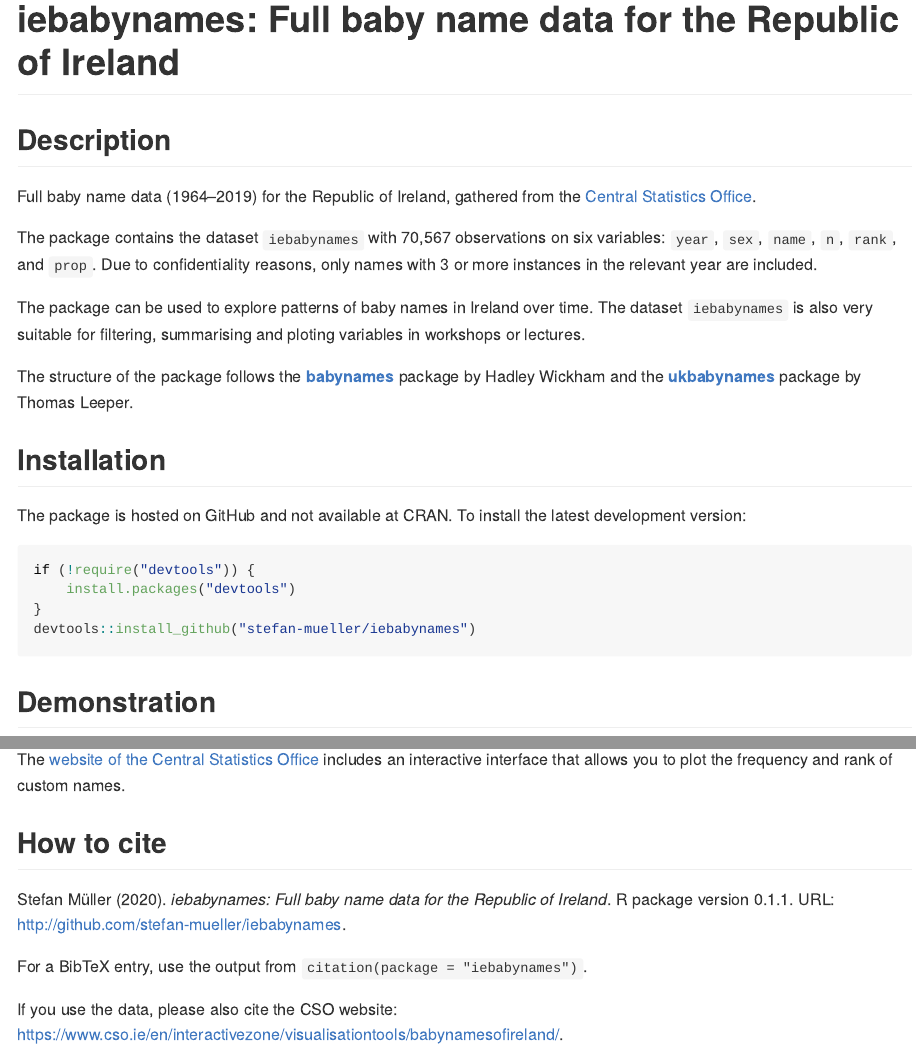
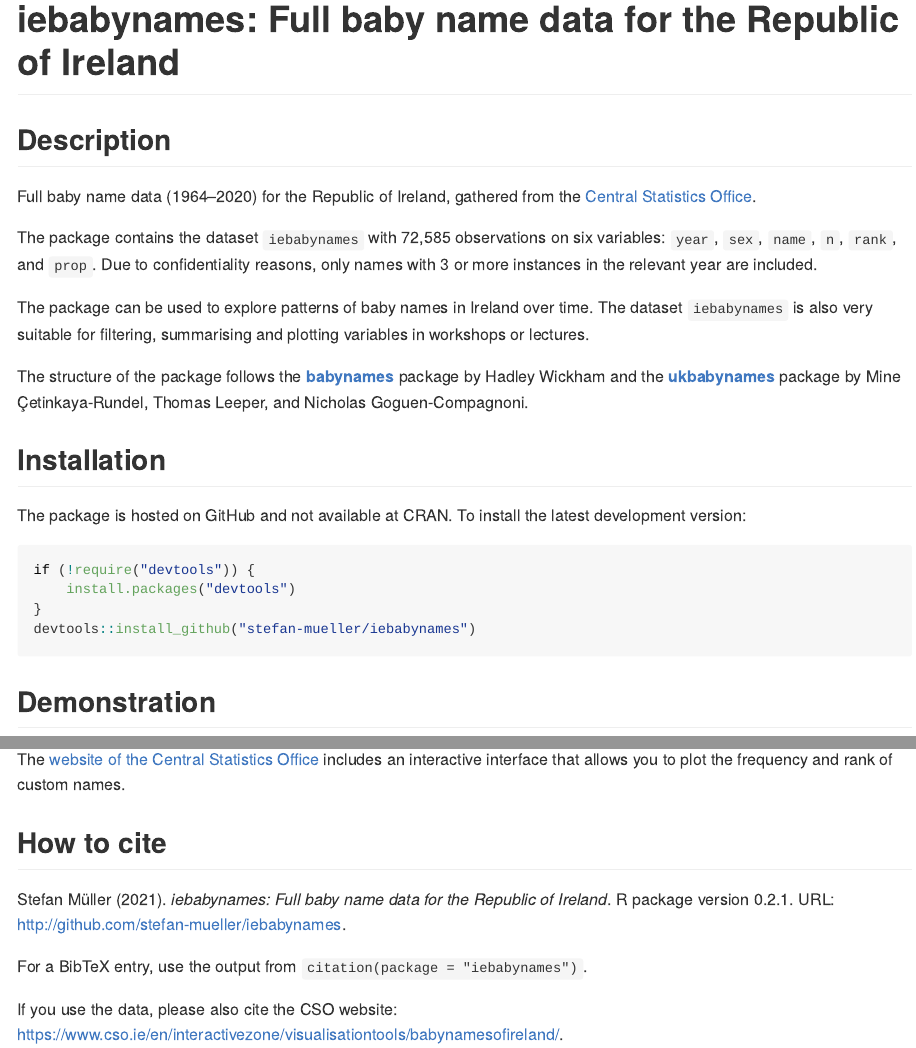
Before and after one commit to stefan-mueller/iebabynames, an R Markdown document (README.Rmd): the page in a window 1100 px wide, from its top, and a second part further down, joined at a grey line. The pictures show the output file README.md that the author committed with the source, drawn offline in the style of GitHub.

Commit message:
Add 2020 babynames, update code, and rebuild package

```diff
--- a/README.Rmd
+++ b/README.Rmd
@@ -16,13 +16,13 @@ knitr::opts_chunk$set(
 
 ## Description
 
-Full baby name data (1964–2019) for the Republic of Ireland, gathered from the [Central Statistics Office](https://www.cso.ie/en/interactivezone/visualisationtools/babynamesofireland/).
+Full baby name data (1964–2020) for the Republic of Ireland, gathered from the [Central Statistics Office](https://www.cso.ie/en/interactivezone/visualisationtools/babynamesofireland/).
 
-The package contains the dataset `iebabynames` with 70,567 observations on six variables: `year`, `sex`, `name`, `n`, `rank`, and `prop`. Due to confidentiality reasons, only names with 3 or more instances in the relevant year are included.
+The package contains the dataset `iebabynames` with 72,585 observations on six variables: `year`, `sex`, `name`, `n`, `rank`, and `prop`. Due to confidentiality reasons, only names with 3 or more instances in the relevant year are included.
 
-The package can be used to explore patterns of baby names in Ireland over time. The dataset `iebabynames` is also very suitable for filtering, summarising and ploting variables in workshops or lectures.
+The package can be used to explore patterns of baby names in Ireland over time. The dataset `iebabynames` is also very suitable for filtering, summarising and plotting variables in workshops or lectures.
 
-The structure of the package follows the [**babynames**](https://cran.r-project.org/web/packages/babynames/index.html) package by Hadley Wickham and the [**ukbabynames**](https://cran.r-project.org/web/packages/ukbabynames/index.html) package by Thomas Leeper.
+The structure of the package follows the [**babynames**](https://cran.r-project.org/web/packages/babynames/index.html) package by Hadley Wickham and the [**ukbabynames**](https://mine-cetinkaya-rundel.github.io/ukbabynames/) package by Mine Çetinkaya-Rundel, Thomas Leeper, and Nicholas Goguen-Compagnoni.
 
 
 ## Installation
@@ -133,7 +136,7 @@ The [website of the Central Statistics Office](https://www.cso.ie/en/interactive
 
 ## How to cite
 
-Stefan Müller (2020). _iebabynames: Full baby name data for the Republic of Ireland_. R package version 0.1.1. URL: http://github.com/stefan-mueller/iebabynames.
+Stefan Müller (2021). _iebabynames: Full baby name data for the Republic of Ireland_. R package version 0.2.1. URL: http://github.com/stefan-mueller/iebabynames.
 
 For a BibTeX entry, use the output from `citation(package = "iebabynames")`.
 
```
Also changed, not shown: R/data.R (+4 -4 lines), README.md, data/iebabynames.rda, README.Rmd (67 more changed lines), 6 other files.
